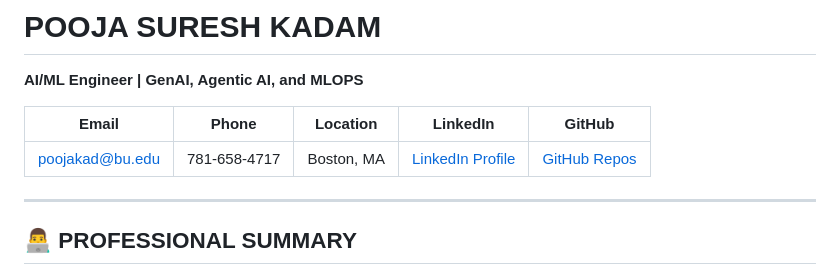
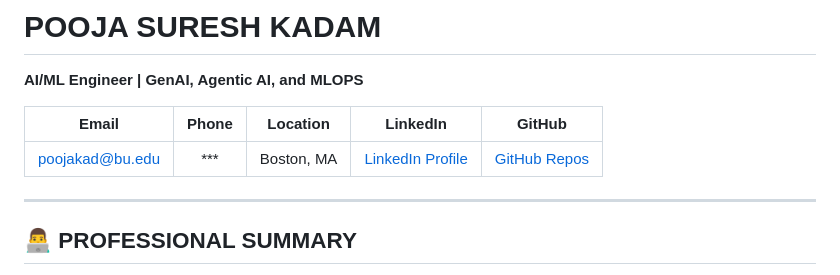
Before and after one commit to PoojaKad19/PoojaKad19.github.io, a Markdown page: README.md, the part around the change. GitHub-like rendering.

Commit message:
made changes to the profile and the projects

```diff
--- a/README.md
+++ b/README.md
@@ -4,7 +4,7 @@
 
 | Email | Phone | Location | LinkedIn | GitHub |
 | :---: | :---: | :---: | :---: | :---: |
-| [poojakad@bu.edu](mailto:poojakad@bu.edu) | 781-658-4717 | Boston, MA | [LinkedIn Profile](https://linkedin.com/in/your-linkedin) | [GitHub Repos](https://github.com/your-username) |
+| [poojakad@bu.edu](mailto:poojakad@bu.edu) | *** | Boston, MA | [LinkedIn Profile](https://linkedin.com/in/your-linkedin) | [GitHub Repos](https://github.com/your-username) |
 
 ---
 
```
